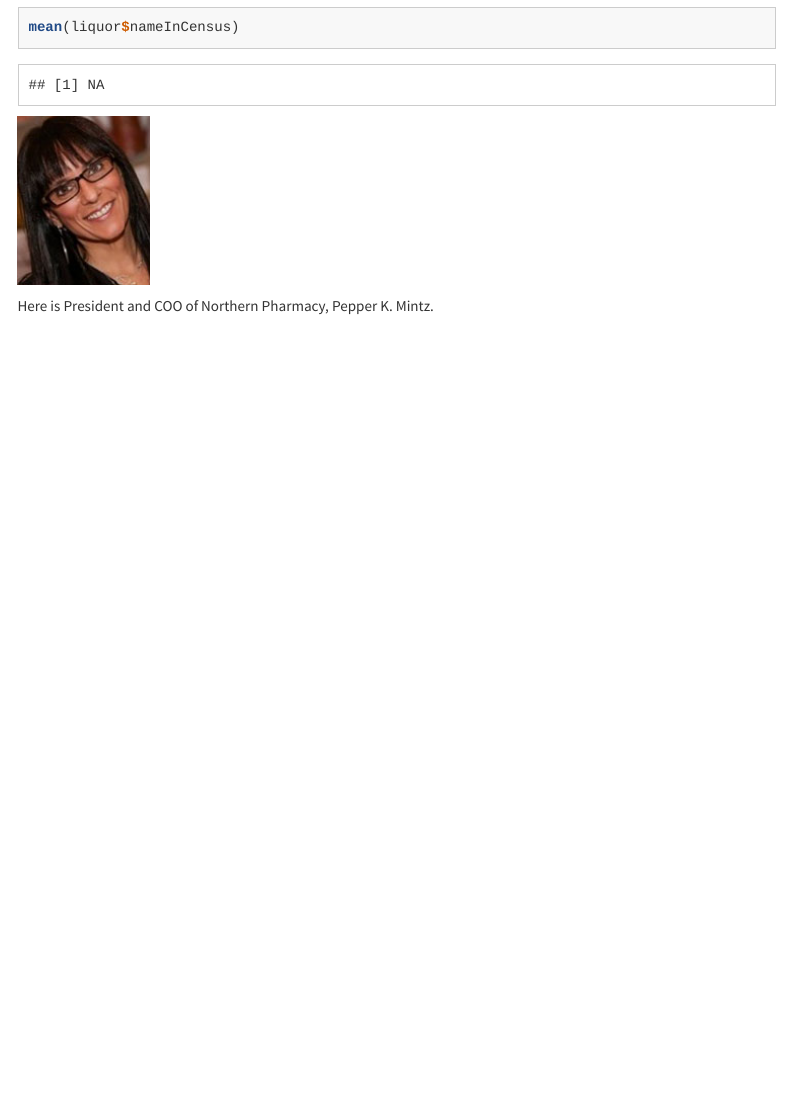
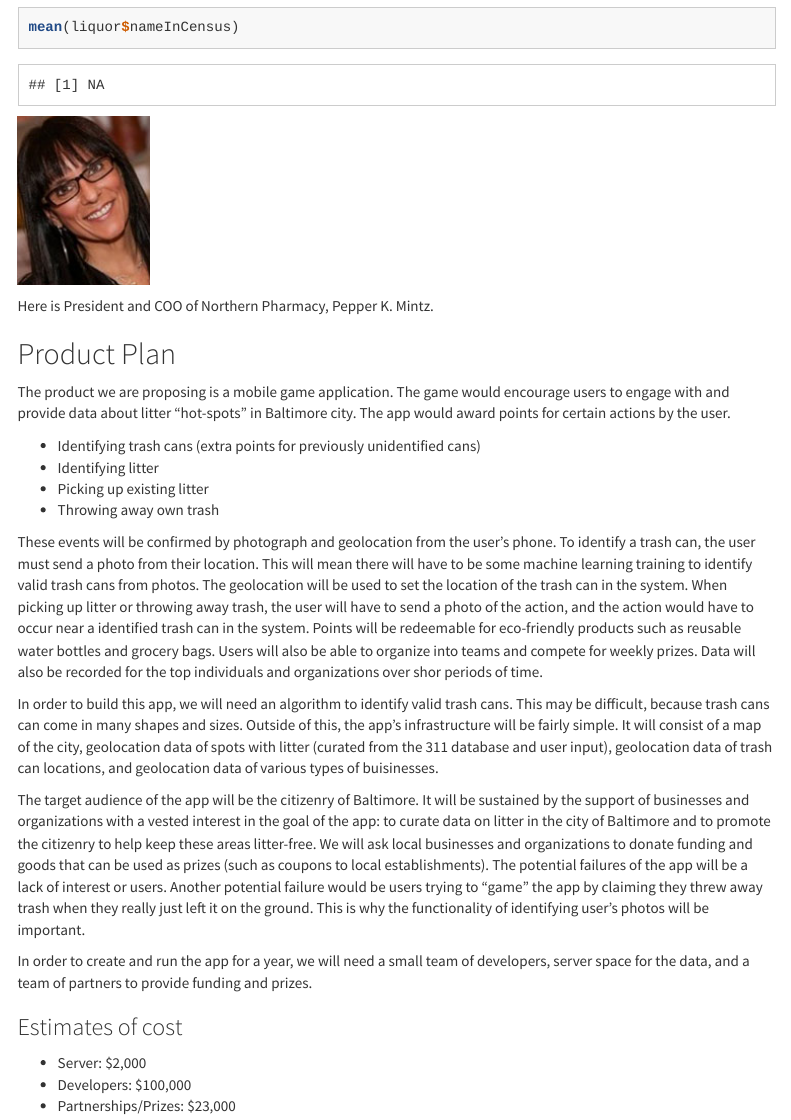
Before and after one commit to joecat6/BaltimoreLitter, an R Markdown document (litter.Rmd): the page in a window 1100 px wide, from 3970 px down. Rendered offline with R 4.5, knitr and Pandoc, with nearby package versions; some code elsewhere in the file could not run offline; menus at the side of the page are left out; long lines of code are wrapped.

Commit message:
added plan

```diff
--- a/litter.Rmd
+++ b/litter.Rmd
@@ -134,3 +134,26 @@ mean(liquor$nameInCensus)
 
 
 Here is President and COO of Northern Pharmacy, Pepper K. Mintz.
+
+## Product Plan
+
+The product we are proposing is a mobile game application. The game would encourage users to engage with and provide data about litter "hot-spots" in Baltimore city. The app would award points for certain actions by the user.
+
+* Identifying trash cans (extra points for previously unidentified cans)
+* Identifying litter
+* Picking up existing litter
+* Throwing away own trash
+
+These events will be confirmed by photograph and geolocation from the user's phone. To identify a trash can, the user must send a photo from their location. This will mean there will have to be some machine learning training to identify valid trash cans from photos. The geolocation will be used to set the location of the trash can in the system. When picking up litter or throwing away trash, the user will have to send a photo of the action, and the action would have to occur near a identified trash can in the system. Points will be redeemable for eco-friendly products such as reusable water bottles and grocery bags. Users will also be able to organize into teams and compete for weekly prizes. Data will also be recorded for the top individuals and organizations over shor periods of time.
+
+In order to build this app, we will need an algorithm to identify valid trash cans. This may be difficult, because trash cans can come in many shapes and sizes. Outside of this, the app's infrastructure will be fairly simple. It will consist of a map of the city, geolocation data of spots with litter (curated from the 311 database and user input), geolocation data of trash can locations, and geolocation data of various types of buisinesses.
+
+The target audience of the app will be the citizenry of Baltimore. It will be sustained by the support of businesses and organizations with a vested interest in the goal of the app: to curate data on litter in the city of Baltimore and to promote the citizenry to help keep these areas litter-free. We will ask local businesses and organizations to donate funding and goods that can be used as prizes (such as coupons to local establishments). The potential failures of the app will be a lack of interest or users. Another potential failure would be users trying to "game" the app by claiming they threw away trash when they really just left it on the ground. This is why the functionality of identifying user's photos will be important.
+
+In order to create and run the app for a year, we will need a small team of developers, server space for the data, and a team of partners to provide funding and prizes.
+
+### Estimates of cost
+
+* Server: $2,000
+* Developers: $100,000
+* Partnerships/Prizes: $23,000
```
Also changed, not shown: litter_files/figure-html/unnamed-chunk-2-1.png (added), litter_files/figure-html/unnamed-chunk-3-1.png (added), litter_files/figure-html/unnamed-chunk-4-1.png (added), litter_files/figure-html/unnamed-chunk-6-1.png (added), litter.Rmd (4 more changed lines), 10 other files.
